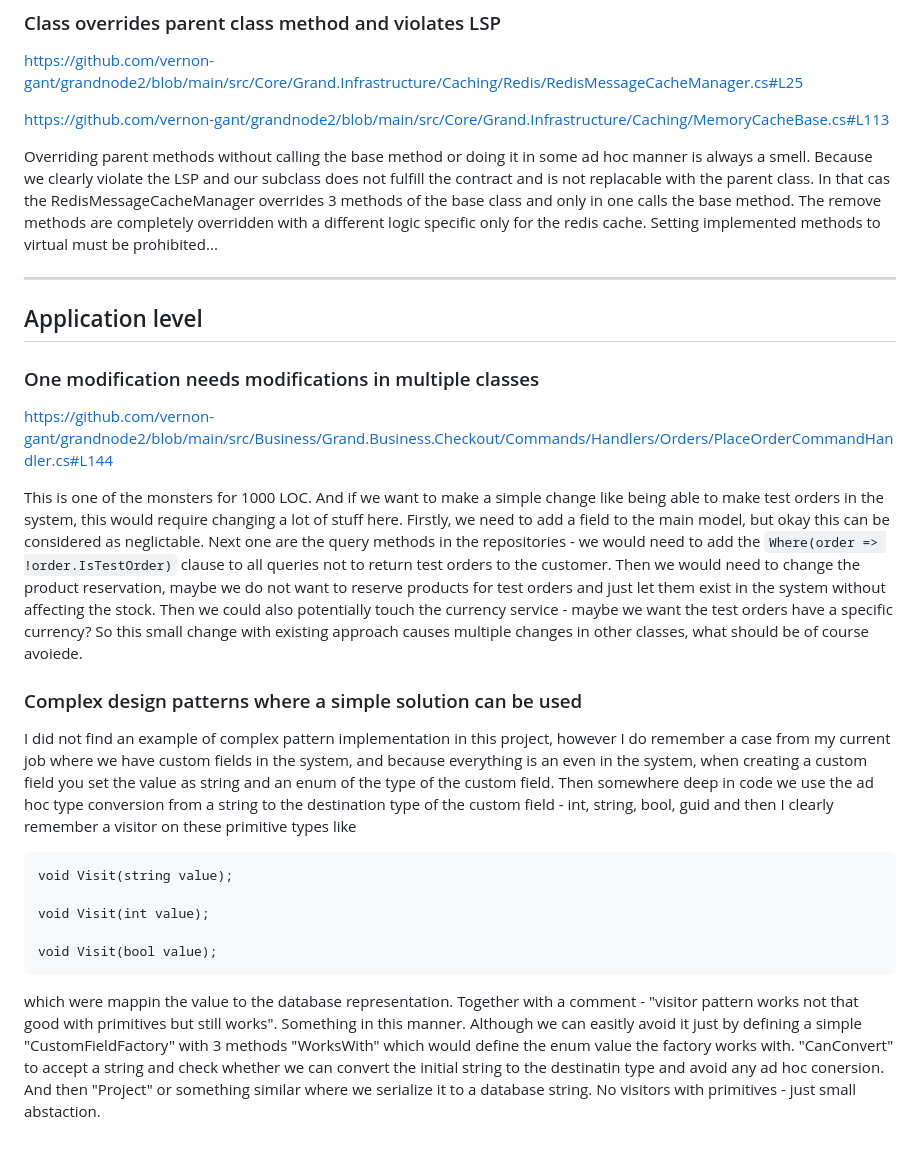
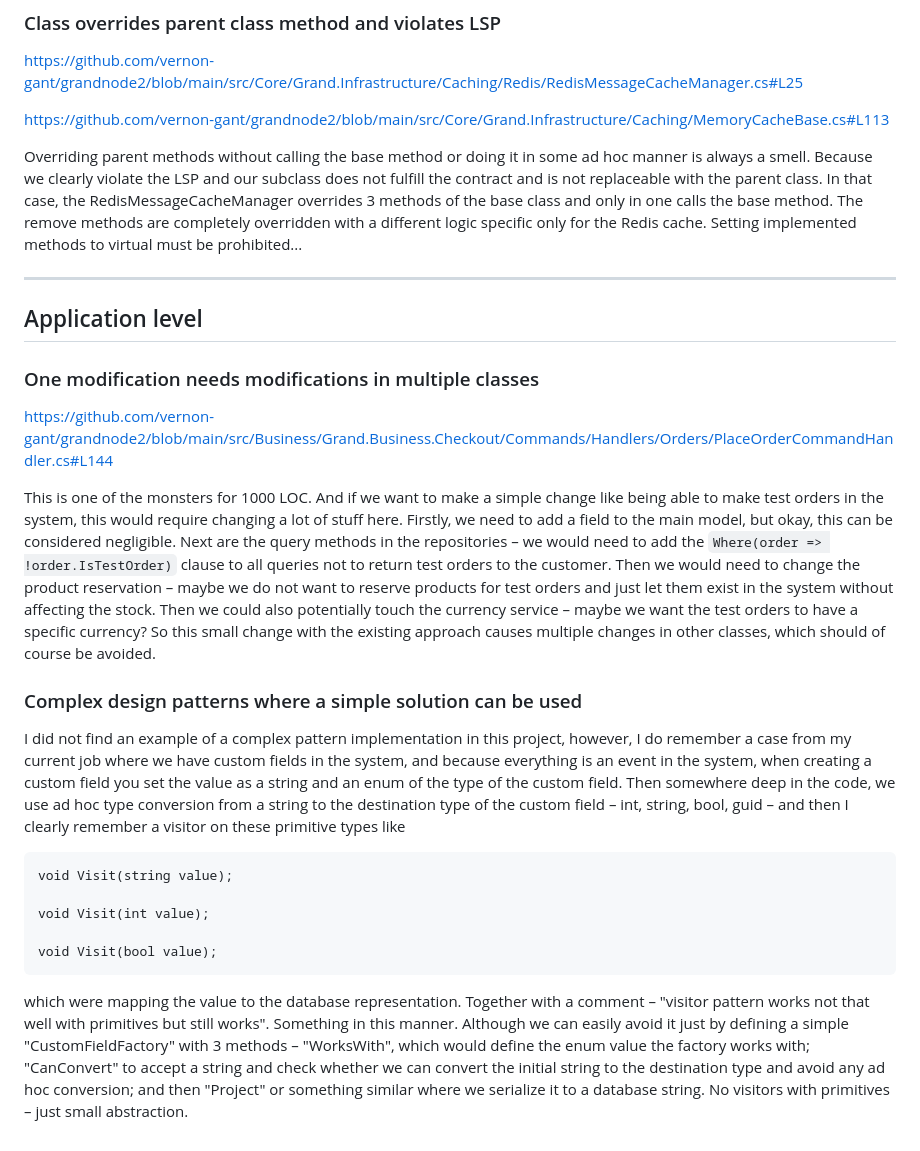
Before and after one commit to vernon-gant/hard-work, a Markdown page: 11_clean_code_2/report.md, the part around one of its changes. Drawn GitHub-style.

````diff
--- a/11_clean_code_2/report.md
+++ b/11_clean_code_2/report.md
@@ -62,7 +62,7 @@ https://github.com/vernon-gant/grandnode2/blob/main/src/Core/Grand.Infrastructur
 
 https://github.com/vernon-gant/grandnode2/blob/main/src/Core/Grand.Infrastructure/Caching/MemoryCacheBase.cs#L113
 
-Overriding parent methods without calling the base method or doing it in some ad hoc manner is always a smell. Because we clearly violate the LSP and our subclass does not fulfill the contract and is not replacable with the parent class. In that cas the RedisMessageCacheManager overrides 3 methods of the base class and only in one calls the base method. The remove methods are completely overridden with a different logic specific only for the redis cache. Setting implemented methods to virtual must be prohibited...
+Overriding parent methods without calling the base method or doing it in some ad hoc manner is always a smell. Because we clearly violate the LSP and our subclass does not fulfill the contract and is not replaceable with the parent class. In that case, the RedisMessageCacheManager overrides 3 methods of the base class and only in one calls the base method. The remove methods are completely overridden with a different logic specific only for the Redis cache. Setting implemented methods to virtual must be prohibited...
 
 ---
 
@@ -72,11 +72,11 @@ Overriding parent methods without calling the base method or doing it in some ad
 
 https://github.com/vernon-gant/grandnode2/blob/main/src/Business/Grand.Business.Checkout/Commands/Handlers/Orders/PlaceOrderCommandHandler.cs#L144
 
-This is one of the monsters for 1000 LOC. And if we want to make a simple change like being able to make test orders in the system, this would require changing a lot of stuff here. Firstly, we need to add a field to the main model, but okay this can be considered as neglictable. Next one are the query methods in the repositories - we would need to add the `Where(order => !order.IsTestOrder)` clause to all queries not to return test orders to the customer. Then we would need to change the product reservation, maybe we do not want to reserve products for test orders and just let them exist in the system without affecting the stock. Then we could also potentially touch the currency service - maybe we want the test orders have a specific currency? So this small change with existing approach causes multiple changes in other classes, what should be of course avoiede.
+This is one of the monsters for 1000 LOC. And if we want to make a simple change like being able to make test orders in the system, this would require changing a lot of stuff here. Firstly, we need to add a field to the main model, but okay, this can be considered negligible. Next are the query methods in the repositories – we would need to add the `Where(order => !order.IsTestOrder)` clause to all queries not to return test orders to the customer. Then we would need to change the product reservation – maybe we do not want to reserve products for test orders and just let them exist in the system without affecting the stock. Then we could also potentially touch the currency service – maybe we want the test orders to have a specific currency? So this small change with the existing approach causes multiple changes in other classes, which should of course be avoided.
 
 ### Complex design patterns where a simple solution can be used
 
-I did not find an example of complex pattern implementation in this project, however I do remember a case from my current job where we have custom fields in the system, and because everything is an even in the system, when creating a custom field you set the value as string and an enum of the type of the custom field. Then somewhere deep in code we use the ad hoc type conversion from a string to the destination type of the custom field - int, string, bool, guid and then I clearly remember a visitor on these primitive types like
+I did not find an example of a complex pattern implementation in this project, however, I do remember a case from my current job where we have custom fields in the system, and because everything is an event in the system, when creating a custom field you set the value as a string and an enum of the type of the custom field. Then somewhere deep in the code, we use ad hoc type conversion from a string to the destination type of the custom field – int, string, bool, guid – and then I clearly remember a visitor on these primitive types like
 
 ```
 void Visit(string value);
@@ -86,4 +86,4 @@ void Visit(int value);
 void Visit(bool value);
 ```
 
-which were mappin the value to the database representation. Together with a comment - "visitor pattern works not that good with primitives but still works". Something in this manner. Although we can easitly avoid it just by defining a simple "CustomFieldFactory" with 3 methods "WorksWith" which would define the enum value the factory works with. "CanConvert" to accept a string and check whether we can convert the initial string to the destinatin type and avoid any ad hoc conersion. And then "Project" or something similar where we serialize it to a database string. No visitors with primitives - just small abstaction.
+which were mapping the value to the database representation. Together with a comment – "visitor pattern works not that well with primitives but still works". Something in this manner. Although we can easily avoid it just by defining a simple "CustomFieldFactory" with 3 methods – "WorksWith", which would define the enum value the factory works with; "CanConvert" to accept a string and check whether we can convert the initial string to the destination type and avoid any ad hoc conversion; and then "Project" or something similar where we serialize it to a database string. No visitors with primitives – just small abstraction.
````
Also changed, not shown: other parts of 11_clean_code_2/report.md (+9 -9 lines).
